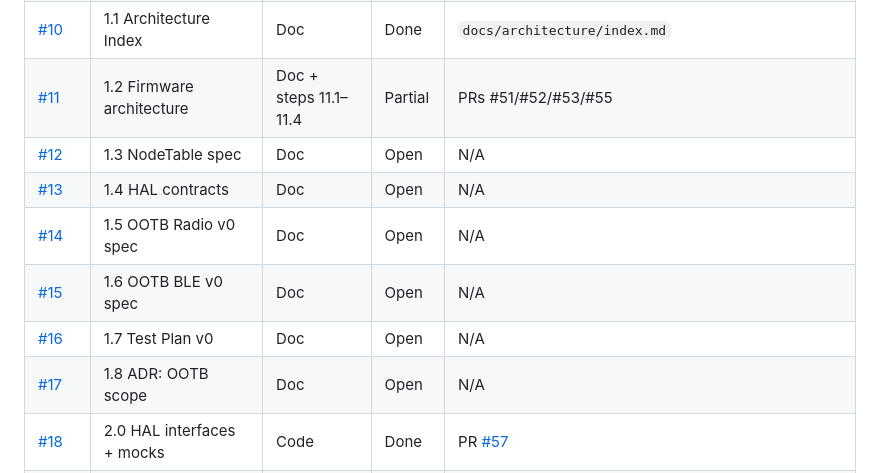
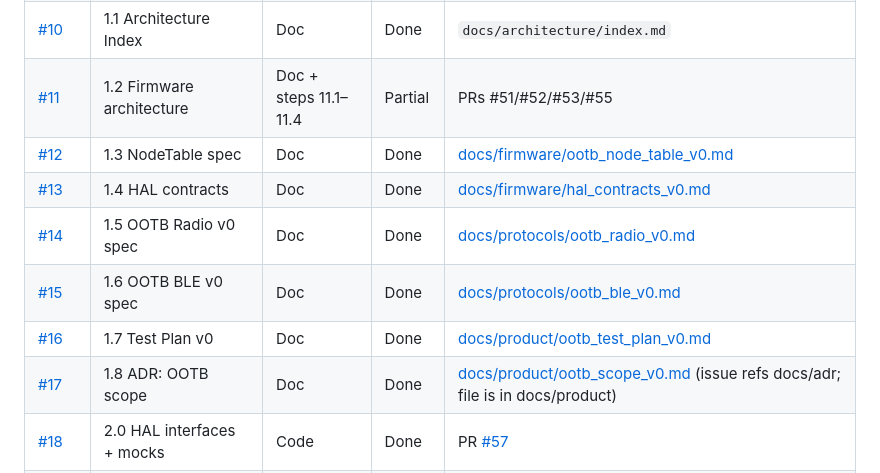
Before and after one commit to AlexanderTsarkov/naviga-app, a Markdown page: docs/project/ootb_progress_inventory.md, the part around the change. Rendered like a GitHub page.

Commit message:
docs: mark issues #12–#17 Done in OOTB inventory with doc links (#68)

```diff
--- a/docs/project/ootb_progress_inventory.md
+++ b/docs/project/ootb_progress_inventory.md
@@ -48,12 +48,12 @@
 | [#9](https://github.com/AlexanderTsarkov/naviga-app/issues/9) | 0.5.3 Archive cleanup | Repo hygiene | Done | `_archive/` (per issue) |
 | [#10](https://github.com/AlexanderTsarkov/naviga-app/issues/10) | 1.1 Architecture Index | Doc | Done | `docs/architecture/index.md` |
 | [#11](https://github.com/AlexanderTsarkov/naviga-app/issues/11) | 1.2 Firmware architecture | Doc + steps 11.1–11.4 | Partial | PRs #51/#52/#53/#55 |
-| [#12](https://github.com/AlexanderTsarkov/naviga-app/issues/12) | 1.3 NodeTable spec | Doc | Open | N/A |
-| [#13](https://github.com/AlexanderTsarkov/naviga-app/issues/13) | 1.4 HAL contracts | Doc | Open | N/A |
-| [#14](https://github.com/AlexanderTsarkov/naviga-app/issues/14) | 1.5 OOTB Radio v0 spec | Doc | Open | N/A |
-| [#15](https://github.com/AlexanderTsarkov/naviga-app/issues/15) | 1.6 OOTB BLE v0 spec | Doc | Open | N/A |
-| [#16](https://github.com/AlexanderTsarkov/naviga-app/issues/16) | 1.7 Test Plan v0 | Doc | Open | N/A |
-| [#17](https://github.com/AlexanderTsarkov/naviga-app/issues/17) | 1.8 ADR: OOTB scope | Doc | Open | N/A |
+| [#12](https://github.com/AlexanderTsarkov/naviga-app/issues/12) | 1.3 NodeTable spec | Doc | Done | [docs/firmware/ootb_node_table_v0.md](../firmware/ootb_node_table_v0.md) |
+| [#13](https://github.com/AlexanderTsarkov/naviga-app/issues/13) | 1.4 HAL contracts | Doc | Done | [docs/firmware/hal_contracts_v0.md](../firmware/hal_contracts_v0.md) |
+| [#14](https://github.com/AlexanderTsarkov/naviga-app/issues/14) | 1.5 OOTB Radio v0 spec | Doc | Done | [docs/protocols/ootb_radio_v0.md](../protocols/ootb_radio_v0.md) |
+| [#15](https://github.com/AlexanderTsarkov/naviga-app/issues/15) | 1.6 OOTB BLE v0 spec | Doc | Done | [docs/protocols/ootb_ble_v0.md](../protocols/ootb_ble_v0.md) |
+| [#16](https://github.com/AlexanderTsarkov/naviga-app/issues/16) | 1.7 Test Plan v0 | Doc | Done | [docs/product/ootb_test_plan_v0.md](../product/ootb_test_plan_v0.md) |
+| [#17](https://github.com/AlexanderTsarkov/naviga-app/issues/17) | 1.8 ADR: OOTB scope | Doc | Done | [docs/product/ootb_scope_v0.md](../product/ootb_scope_v0.md) (issue refs docs/adr; file is in docs/product) |
 | [#18](https://github.com/AlexanderTsarkov/naviga-app/issues/18) | 2.0 HAL interfaces + mocks | Code | Done | PR [#57](https://github.com/AlexanderTsarkov/naviga-app/pull/57) |
 | [#19](https://github.com/AlexanderTsarkov/naviga-app/issues/19) | 2.1 Firmware module tree | Code structure | Done | PR [#60](https://github.com/AlexanderTsarkov/naviga-app/pull/60), PR [#61](https://github.com/AlexanderTsarkov/naviga-app/pull/61) — Core purity: platform abstractions + platform adapters; removed Arduino/Serial/delay from app/services; CI guardrails added. |
 | [#20](https://github.com/AlexanderTsarkov/naviga-app/issues/20) | 2.2 Logging v0 | Code | Done | PR [#65](https://github.com/AlexanderTsarkov/naviga-app/pull/65) — Logging v0: RAM ring buffer + UART export; TX/RX, NodeTable update, BLE connect/read events; test_native. |
```
